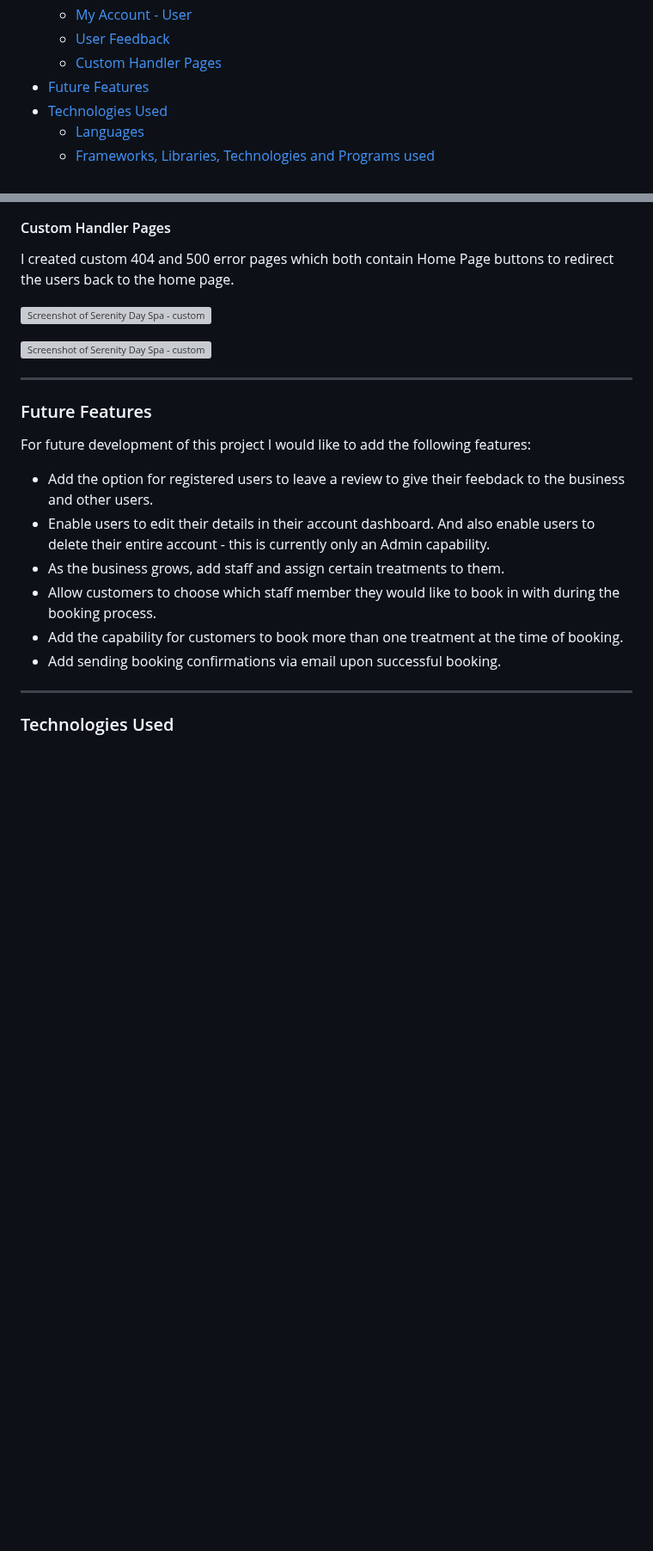
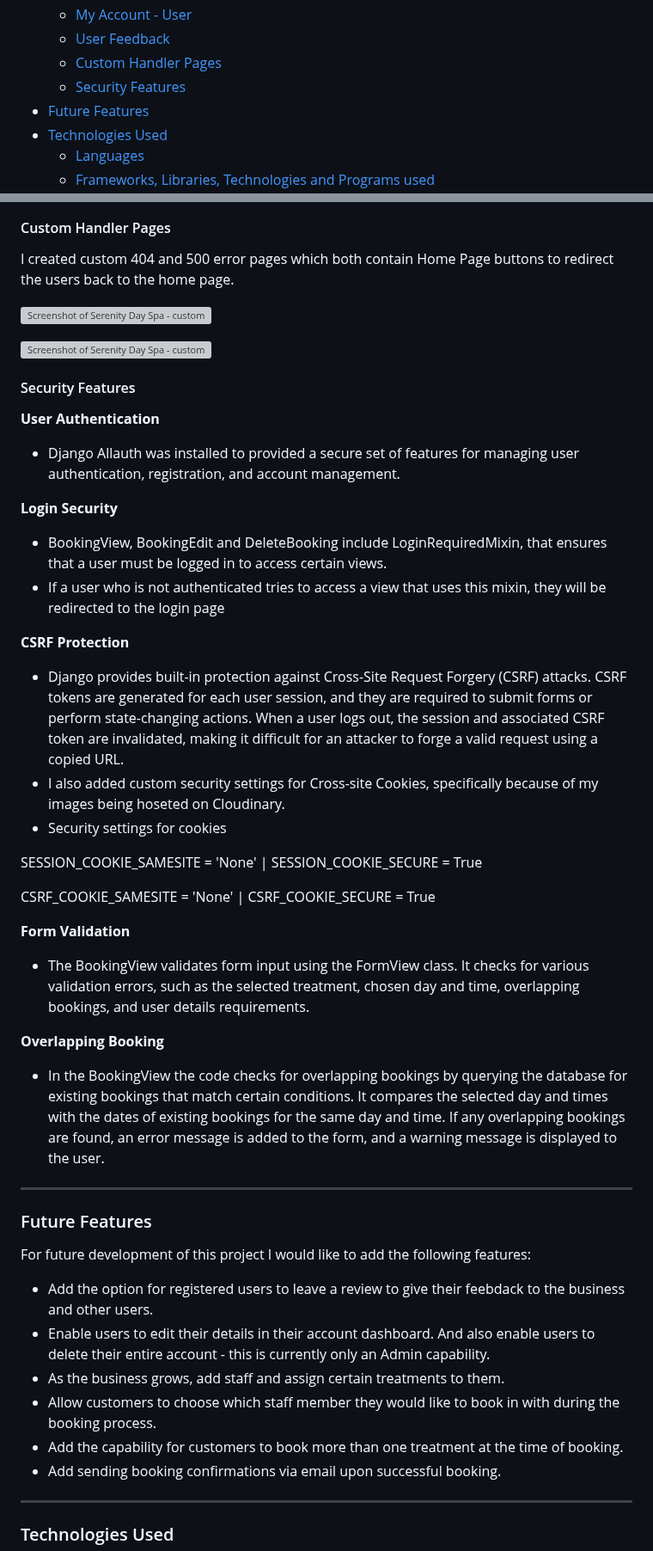
Before and after one commit to abigail-ryan/serenity-day-spa, a Markdown page: README.md, 2 parts joined by grey strips. Shown at 86% size. GitHub-like rendering; blank space fills up the shorter version; grey boxes are pictures that could not be loaded.

Commit message:
Add Security Features sectioon and content to README

```diff
--- a/README.md
+++ b/README.md
@@ -33,6 +33,7 @@ Unregistered users of this site can access all the information they need to know
   * [My Account - User](#my-account)
   * [User Feedback](#user-feedback)
   * [Custom Handler Pages](#custom-handler-pages)
+  * [Security Features](#security-features)
 * [Future Features](#future-features)
 * [Technologies Used](#technologies-used)
   * [Languages](#languages)
@@ -399,8 +400,38 @@ I created custom 404 and 500 error pages which both contain Home Page buttons to
 ![Screenshot of Serenity Day Spa - custom 404 page](documentation/custom-404-page.png)
 
 ![Screenshot of Serenity Day Spa - custom 500 page](documentation/custom-server-error.png)
-___
 
+
+#### Security Features
+
+**User Authentication**
+
+* Django Allauth was installed to provided a secure set of features for managing user authentication, registration, and account management.
+
+**Login Security**
+
+* BookingView, BookingEdit and DeleteBooking include LoginRequiredMixin, that ensures that a user must be logged in to access certain views.
+* If a user who is not authenticated tries to access a view that uses this mixin, they will be redirected to the login page
+
+**CSRF Protection**
+
+* Django provides built-in protection against Cross-Site Request Forgery (CSRF) attacks. CSRF tokens are generated for each user session, and they are required to submit forms or perform state-changing actions. When a user logs out, the session and associated CSRF token are invalidated, making it difficult for an attacker to forge a valid request using a copied URL.
+* I also added custom security settings for Cross-site Cookies, specifically because of my images being hoseted on Cloudinary.
+* Security settings for cookies
+
+SESSION_COOKIE_SAMESITE = 'None' | SESSION_COOKIE_SECURE = True
+
+CSRF_COOKIE_SAMESITE = 'None' | CSRF_COOKIE_SECURE = True
+
+**Form Validation**
+
+* The BookingView validates form input using the FormView class. It checks for various validation errors, such as the selected treatment, chosen day and time, overlapping bookings, and user details requirements.
+
+**Overlapping Booking**
+
+* In the BookingView the code checks for overlapping bookings by querying the database for existing bookings that match certain conditions. It compares the selected day and times with the dates of existing bookings for the same day and time. If any overlapping bookings are found, an error message is added to the form, and a warning message is displayed to the user.
+
+____
 
 ### Future Features
 
```
